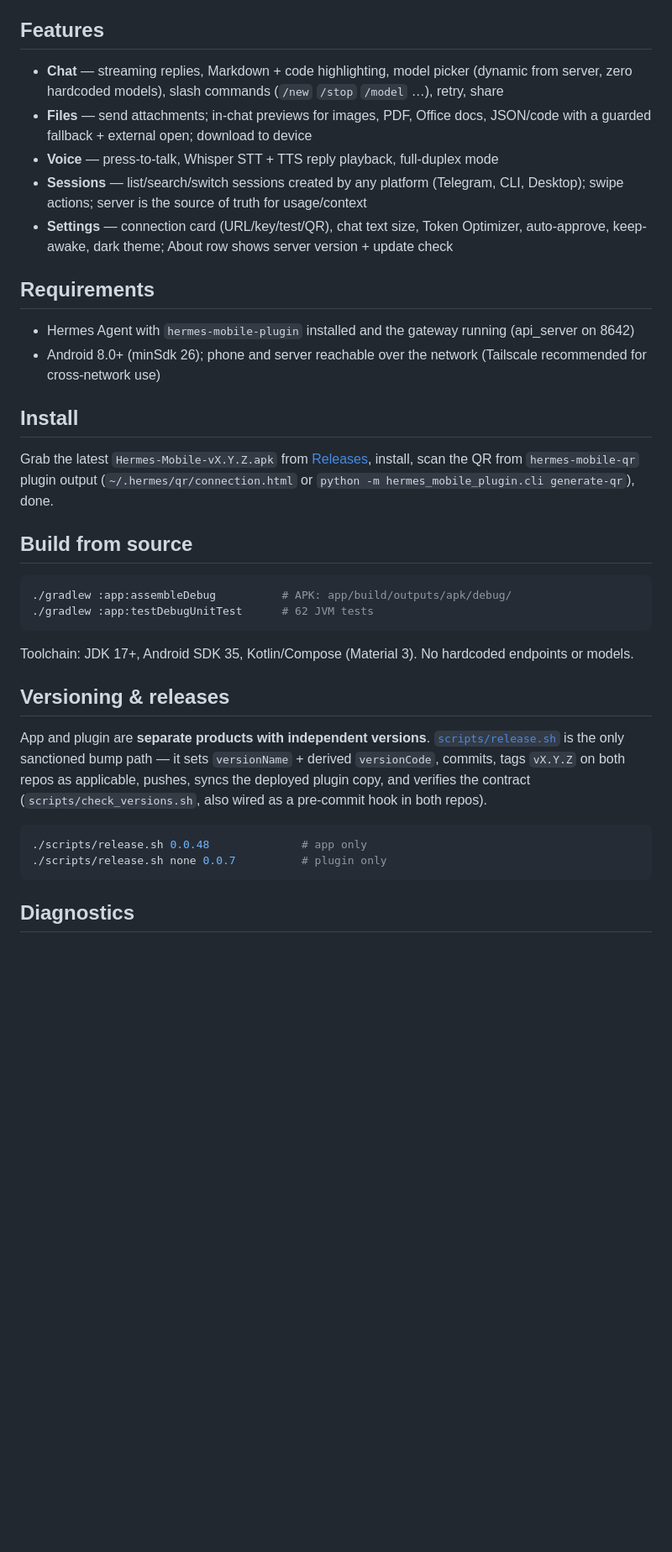
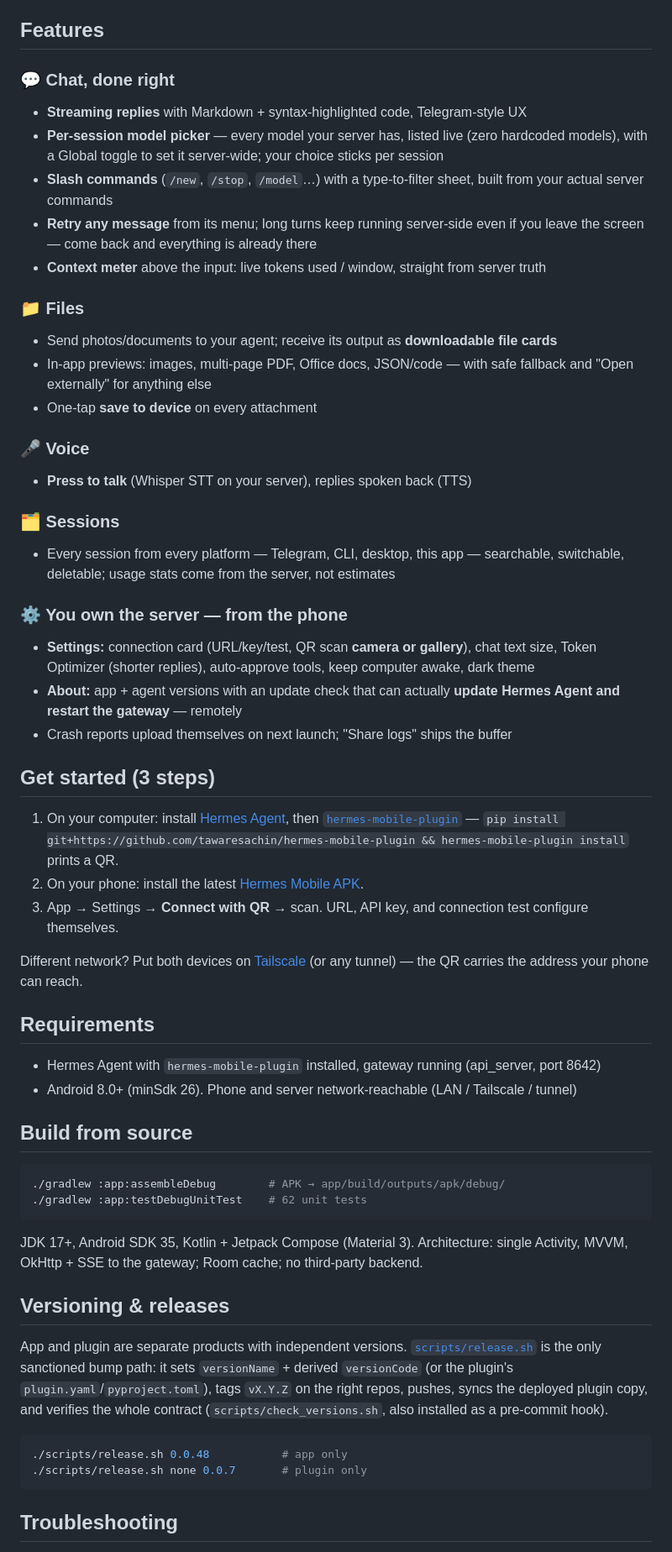
Before and after one commit to tawaresachin/hermes-mobile, a Markdown page: README.md, the part around one of its changes. Shown at 84% size. Drawn GitHub-style; blank space fills up the shorter version.

````diff
--- a/README.md
+++ b/README.md
@@ -10,50 +26,76 @@ on the server) — URL, API key, and connection test are configured automaticall
 
 ## Features
 
-- **Chat** — streaming replies, Markdown + code highlighting, model picker (dynamic from server,
-  zero hardcoded models), slash commands (`/new` `/stop` `/model` …), retry, share
-- **Files** — send attachments; in-chat previews for images, PDF, Office docs, JSON/code with a
-  guarded fallback + external open; download to device
-- **Voice** — press-to-talk, Whisper STT + TTS reply playback, full-duplex mode
-- **Sessions** — list/search/switch sessions created by any platform (Telegram, CLI, Desktop);
-  swipe actions; server is the source of truth for usage/context
-- **Settings** — connection card (URL/key/test/QR), chat text size, Token Optimizer, auto-approve,
-  keep-awake, dark theme; About row shows server version + update check
+### 💬 Chat, done right
+- **Streaming replies** with Markdown + syntax-highlighted code, Telegram-style UX
+- **Per-session model picker** — every model your server has, listed live (zero hardcoded
+  models), with a Global toggle to set it server-wide; your choice sticks per session
+- **Slash commands** (`/new`, `/stop`, `/model`…) with a type-to-filter sheet, built from your
+  actual server commands
+- **Retry any message** from its menu; long turns keep running server-side even if you leave
+  the screen — come back and everything is already there
+- **Context meter** above the input: live tokens used / window, straight from server truth
+
+### 📁 Files
+- Send photos/documents to your agent; receive its output as **downloadable file cards**
+- In-app previews: images, multi-page PDF, Office docs, JSON/code — with safe fallback and
+  "Open externally" for anything else
+- One-tap **save to device** on every attachment
+
+### 🎤 Voice
+- **Press to talk** (Whisper STT on your server), replies spoken back (TTS)
+
+### 🗂 Sessions
+- Every session from every platform — Telegram, CLI, desktop, this app — searchable, switchable,
+  deletable; usage stats come from the server, not estimates
+
+### ⚙️ You own the server — from the phone
+- **Settings:** connection card (URL/key/test, QR scan **camera or gallery**), chat text size,
+  Token Optimizer (shorter replies), auto-approve tools, keep computer awake, dark theme
+- **About:** app + agent versions with an update check that can actually **update Hermes Agent
+  and restart the gateway** — remotely
+- Crash reports upload themselves on next launch; "Share logs" ships the buffer
+
+## Get started (3 steps)
+
+1. On your computer: install [Hermes Agent](https://hermes-agent.nousresearch.com), then
+   [`hermes-mobile-plugin`](https://github.com/tawaresachin/hermes-mobile-plugin) —
+   `pip install git+https://github.com/tawaresachin/hermes-mobile-plugin && hermes-mobile-plugin install` prints a QR.
+2. On your phone: install the latest
+   [Hermes Mobile APK](https://github.com/tawaresachin/hermes-mobile/releases).
+3. App → Settings → **Connect with QR** → scan. URL, API key, and connection test configure
+   themselves.
+
+Different network? Put both devices on [Tailscale](https://tailscale.com) (or any tunnel) — the
+QR carries the address your phone can reach.
 
 ## Requirements
 
-- Hermes Agent with `hermes-mobile-plugin` installed and the gateway running (api_server on 8642)
-- Android 8.0+ (minSdk 26); phone and server reachable over the network (Tailscale recommended
-  for cross-network use)
-
-## Install
-
-Grab the latest `Hermes-Mobile-vX.Y.Z.apk` from
-[Releases](https://github.com/tawaresachin/hermes-mobile/releases), install, scan the QR from
-`hermes-mobile-qr` plugin output (`~/.hermes/qr/connection.html` or `python -m
-hermes_mobile_plugin.cli generate-qr`), done.
+- Hermes Agent with `hermes-mobile-plugin` installed, gateway running (api_server, port 8642)
+- Android 8.0+ (minSdk 26). Phone and server network-reachable (LAN / Tailscale / tunnel)
 
 ## Build from source
 
 ```bash
-./gradlew :app:assembleDebug          # APK: app/build/outputs/apk/debug/
-./gradlew :app:testDebugUnitTest      # 62 JVM tests
+./gradlew :app:assembleDebug        # APK → app/build/outputs/apk/debug/
+./gradlew :app:testDebugUnitTest    # 62 unit tests
 ```
 
-Toolchain: JDK 17+, Android SDK 35, Kotlin/Compose (Material 3). No hardcoded endpoints or models.
+JDK 17+, Android SDK 35, Kotlin + Jetpack Compose (Material 3). Architecture: single Activity,
+MVVM, OkHttp + SSE to the gateway; Room cache; no third-party backend.
 
 ## Versioning & releases
 
-App and plugin are **separate products with independent versions**.
-[`scripts/release.sh`](scripts/release.sh) is the only sanctioned bump path — it sets
-`versionName` + derived `versionCode`, commits, tags `vX.Y.Z` on both repos as applicable,
-pushes, syncs the deployed plugin copy, and verifies the contract
-(`scripts/check_versions.sh`, also wired as a pre-commit hook in both repos).
+App and plugin are separate products with independent versions.
+[`scripts/release.sh`](scripts/release.sh) is the only sanctioned bump path: it sets
+`versionName` + derived `versionCode` (or the plugin's `plugin.yaml`/`pyproject.toml`), tags
+`vX.Y.Z` on the right repos, pushes, syncs the deployed plugin copy, and verifies the whole
+contract (`scripts/check_versions.sh`, also installed as a pre-commit hook).
 
 ```bash
-./scripts/release.sh 0.0.48              # app only
-./scripts/release.sh none 0.0.7          # plugin only
+./scripts/release.sh 0.0.48           # app only
+./scripts/release.sh none 0.0.7       # plugin only
 ```
 
-## Diagnostics
+## Troubleshooting
 
````
Also changed, not shown: other parts of README.md (+29 -9 lines), docs/screenshots/01-home.jpg (added), docs/screenshots/02-chat.jpg (added), docs/screenshots/03-voice.jpg (added), docs/screenshots/04-sessions.jpg (added), docs/screenshots/05-settings-connect.jpg (added), docs/screenshots/06-settings-usage.jpg (added), 2 other files.
